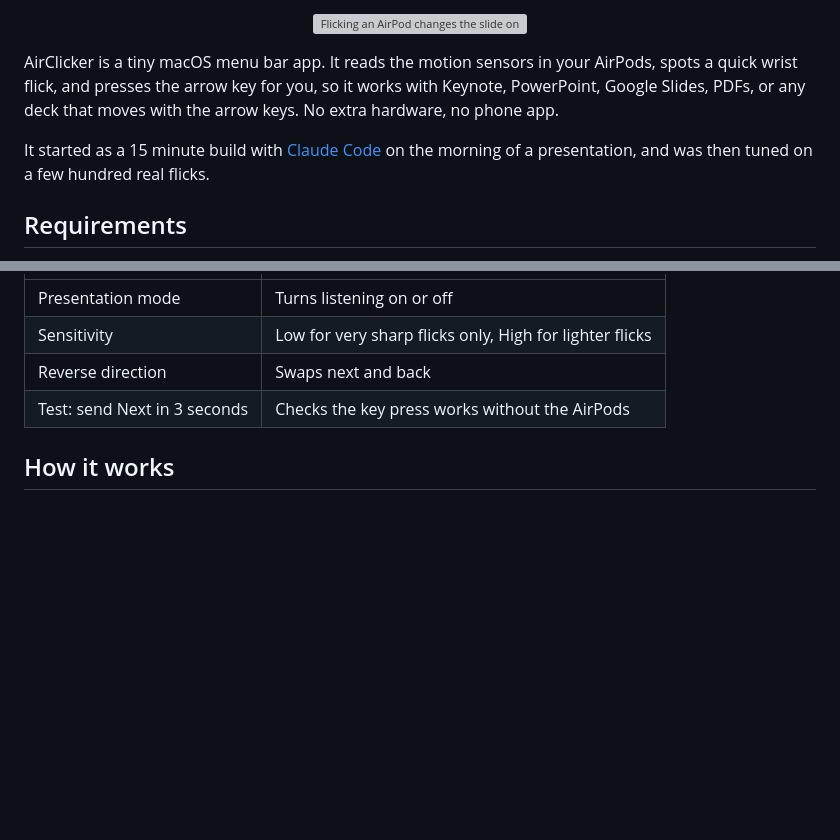
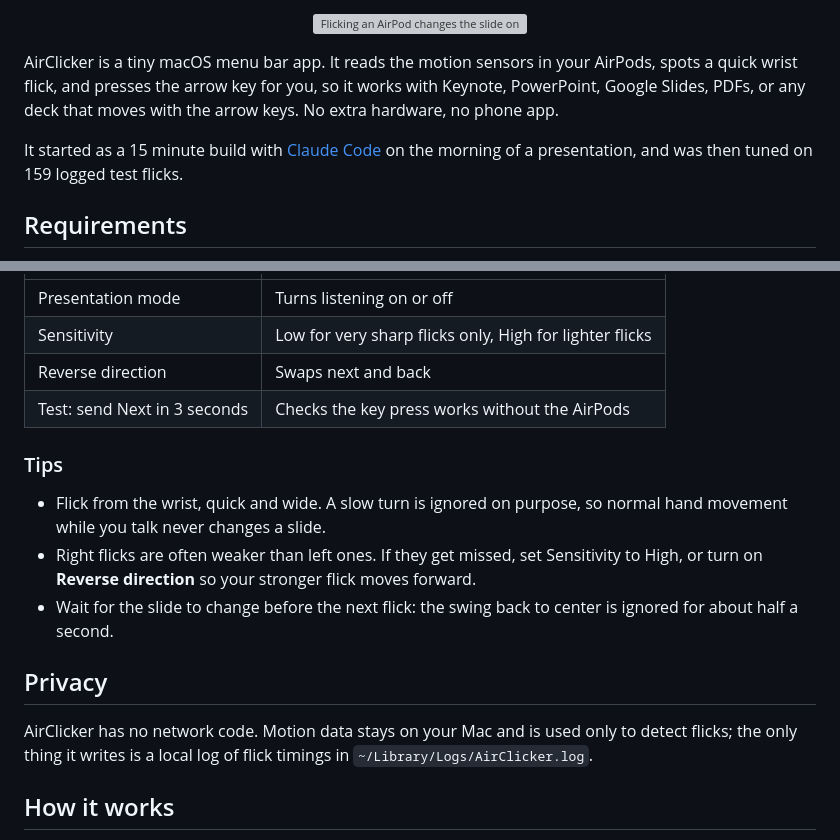
Before and after one commit to Harelzx/airclicker, a Markdown page: README.md, 2 parts joined by grey strips. Rendered like a GitHub page; blank space fills up the shorter version; grey boxes are pictures that could not be loaded.

Commit message:
README: add tips and privacy, match the flick count to the demo
Co-Authored-By: Claude Opus 5.5 <noreply@anthropic.com>

```diff
--- a/README.md
+++ b/README.md
@@ -6,7 +6,7 @@
 
 AirClicker is a tiny macOS menu bar app. It reads the motion sensors in your AirPods, spots a quick wrist flick, and presses the arrow key for you, so it works with Keynote, PowerPoint, Google Slides, PDFs, or any deck that moves with the arrow keys. No extra hardware, no phone app.
 
-It started as a 15 minute build with [Claude Code](https://claude.com/claude-code) on the morning of a presentation, and was then tuned on a few hundred real flicks.
+It started as a 15 minute build with [Claude Code](https://claude.com/claude-code) on the morning of a presentation, and was then tuned on 159 logged test flicks.
 
 ## Requirements
 
@@ -46,6 +46,16 @@ Want to try it before your real talk? Open [`demo/index.html`](demo/index.html)
 | Reverse direction | Swaps next and back |
 | Test: send Next in 3 seconds | Checks the key press works without the AirPods |
 
+### Tips
+
+- Flick from the wrist, quick and wide. A slow turn is ignored on purpose, so normal hand movement while you talk never changes a slide.
+- Right flicks are often weaker than left ones. If they get missed, set Sensitivity to High, or turn on **Reverse direction** so your stronger flick moves forward.
+- Wait for the slide to change before the next flick: the swing back to center is ignored for about half a second.
+
+## Privacy
+
+AirClicker has no network code. Motion data stays on your Mac and is used only to detect flicks; the only thing it writes is a local log of flick timings in `~/Library/Logs/AirClicker.log`.
+
 ## How it works
 
 - `CMHeadphoneMotionManager` streams the AirPod's gyroscope and gravity at about 50 Hz.
```
